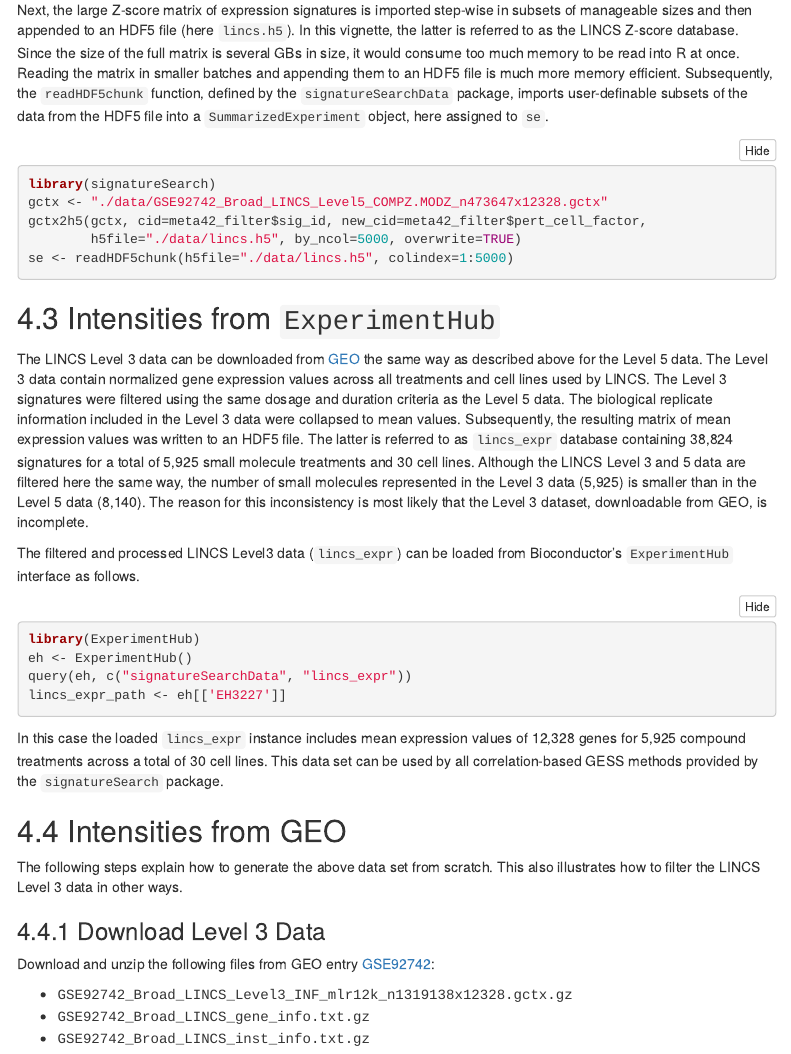
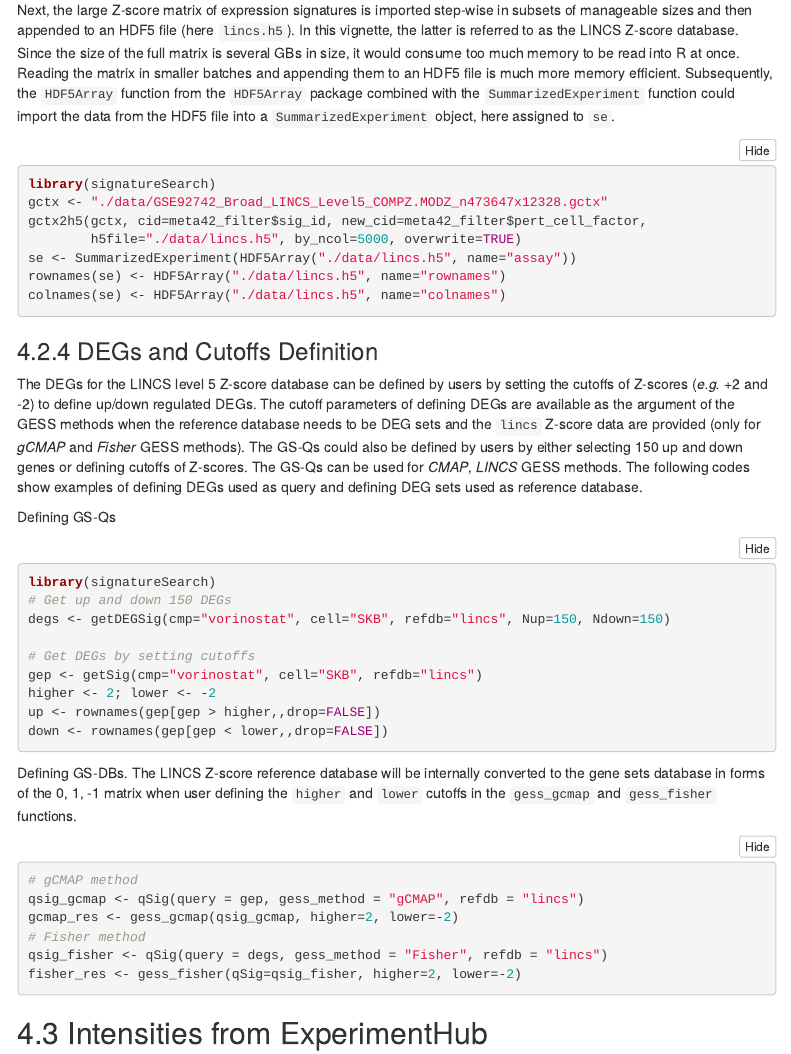
Before and after one commit to girke-lab/signatureSearchData, an R Markdown document (vignettes/signatureSearchData.Rmd): the page in a window 1100 px wide, from 3480 px down. Rendered offline with R 4.5, knitr and Pandoc, with nearby package versions; some code elsewhere in the file could not run offline; menus at the side of the page are left out; long lines of code are wrapped.

Commit message:
add lincs deg define in vig, jump to 1.3.1

````diff
--- a/vignettes/signatureSearchData.Rmd
+++ b/vignettes/signatureSearchData.Rmd
@@ -235,20 +235,59 @@ in subsets of manageable sizes and then appended to an HDF5 file (here
 Z-score database. Since the size of the full matrix is several GBs in size, it would
 consume too much memory to be read into R at once. Reading the matrix in
 smaller batches and appending them to an HDF5 file is much more memory
-efficient. Subsequently, the `readHDF5chunk` function, defined by the
-`signatureSearchData` package, imports user-definable subsets of the data from
-the HDF5 file into a `SummarizedExperiment` object, here assigned to `se`.
+efficient. Subsequently, the `HDF5Array` function from the `HDF5Array` package
+combined with the `SummarizedExperiment` function
+could import the data from the HDF5 file into a `SummarizedExperiment` object,
+here assigned to `se`.
 
 ```{r extract_modz, eval=FALSE}
 library(signatureSearch)
 gctx <- "./data/GSE92742_Broad_LINCS_Level5_COMPZ.MODZ_n473647x12328.gctx"
 gctx2h5(gctx, cid=meta42_filter$sig_id, new_cid=meta42_filter$pert_cell_factor,
         h5file="./data/lincs.h5", by_ncol=5000, overwrite=TRUE)
-se <- readHDF5chunk(h5file="./data/lincs.h5", colindex=1:5000)
+se <- SummarizedExperiment(HDF5Array("./data/lincs.h5", name="assay"))
+rownames(se) <- HDF5Array("./data/lincs.h5", name="rownames")
+colnames(se) <- HDF5Array("./data/lincs.h5", name="colnames")
 ```
 
-## Intensities from `ExperimentHub`
+### DEGs and Cutoffs Definition
+The DEGs for the LINCS level 5 Z-score database can be defined by users by setting
+the cutoffs of Z-scores (*e.g.* +2 and -2) to define up/down regulated DEGs.
+The cutoff parameters of defining DEGs are available as the argument of the
+GESS methods when the reference database needs to be DEG sets and the `lincs`
+Z-score data are provided (only for _gCMAP_ and _Fisher_ GESS methods).
+The GS-Qs could also be defined by users by either selecting 150 up and down genes
+or defining cutoffs of Z-scores. The GS-Qs can be used for _CMAP_, _LINCS_ GESS
+methods. The following codes show examples of defining DEGs used as query and
+defining DEG sets used as reference database.
 
+Defining GS-Qs
+```{r lincs_degs, eval=FALSE}
+library(signatureSearch)
+# Get up and down 150 DEGs
+degs <- getDEGSig(cmp="vorinostat", cell="SKB", refdb="lincs", Nup=150, Ndown=150)
+
+# Get DEGs by setting cutoffs
+gep <- getSig(cmp="vorinostat", cell="SKB", refdb="lincs")
+higher <- 2; lower <- -2
+up <- rownames(gep[gep > higher,,drop=FALSE])
+down <- rownames(gep[gep < lower,,drop=FALSE])
+```
+
+Defining GS-DBs. The LINCS Z-score reference database will be internally
+converted to the gene sets database in forms of the 0, 1, -1 matrix when
+user defining the `higher` and `lower` cutoffs in the `gess_gcmap` and `gess_fisher`
+functions.
+```{r lincs_degs_db, eval=FALSE}
+# gCMAP method
+qsig_gcmap <- qSig(query = gep, gess_method = "gCMAP", refdb = "lincs")
+gcmap_res <- gess_gcmap(qsig_gcmap, higher=2, lower=-2)
+# Fisher method
+qsig_fisher <- qSig(query = degs, gess_method = "Fisher", refdb = "lincs")
+fisher_res <- gess_fisher(qSig=qsig_fisher, higher=2, lower=-2)
+```
+
+## Intensities from ExperimentHub
 The LINCS Level 3 data can be downloaded from
 [GEO](https://www.ncbi.nlm.nih.gov/geo/query/acc.cgi?acc=GSE92742) the same way
 as described above for the Level 5 data. The Level 3 data contain normalized
````
Also changed, not shown: vignettes/signatureSearchData.html (added), vignettes/signatureSearchData.Rmd (134 more changed lines), 5 other files.
